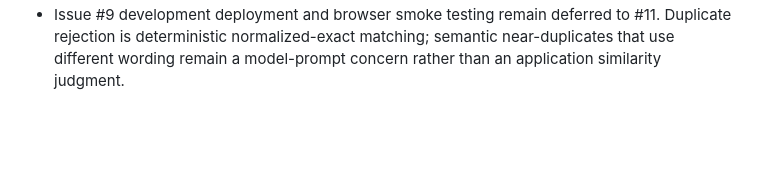
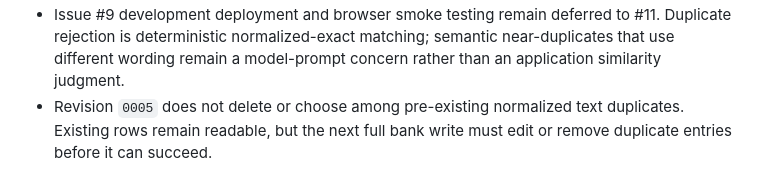
Before and after one commit to Shadowedvaca/saltallthethings-site, a Markdown page: docs/releases/0.0.1.md, the part around the change. GitHub-like rendering; blank space fills up the shorter version.

Commit message:
Clarify joke bank migration limits

```diff
--- a/docs/releases/0.0.1.md
+++ b/docs/releases/0.0.1.md
@@ -244,3 +244,6 @@
   #11. Duplicate rejection is deterministic normalized-exact matching; semantic
   near-duplicates that use different wording remain a model-prompt concern
   rather than an application similarity judgment.
+- Revision `0005` does not delete or choose among pre-existing normalized text
+  duplicates. Existing rows remain readable, but the next full bank write must
+  edit or remove duplicate entries before it can succeed.
```
